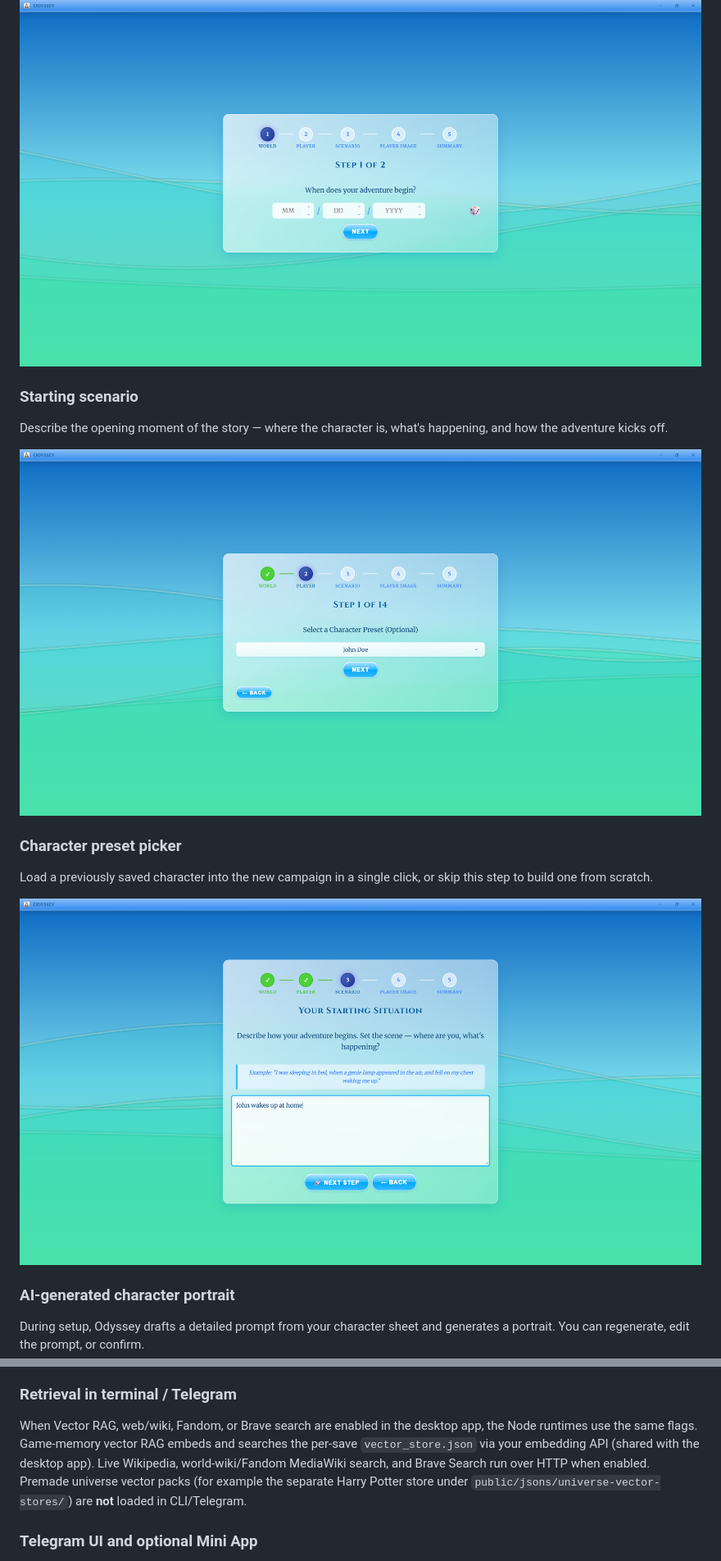
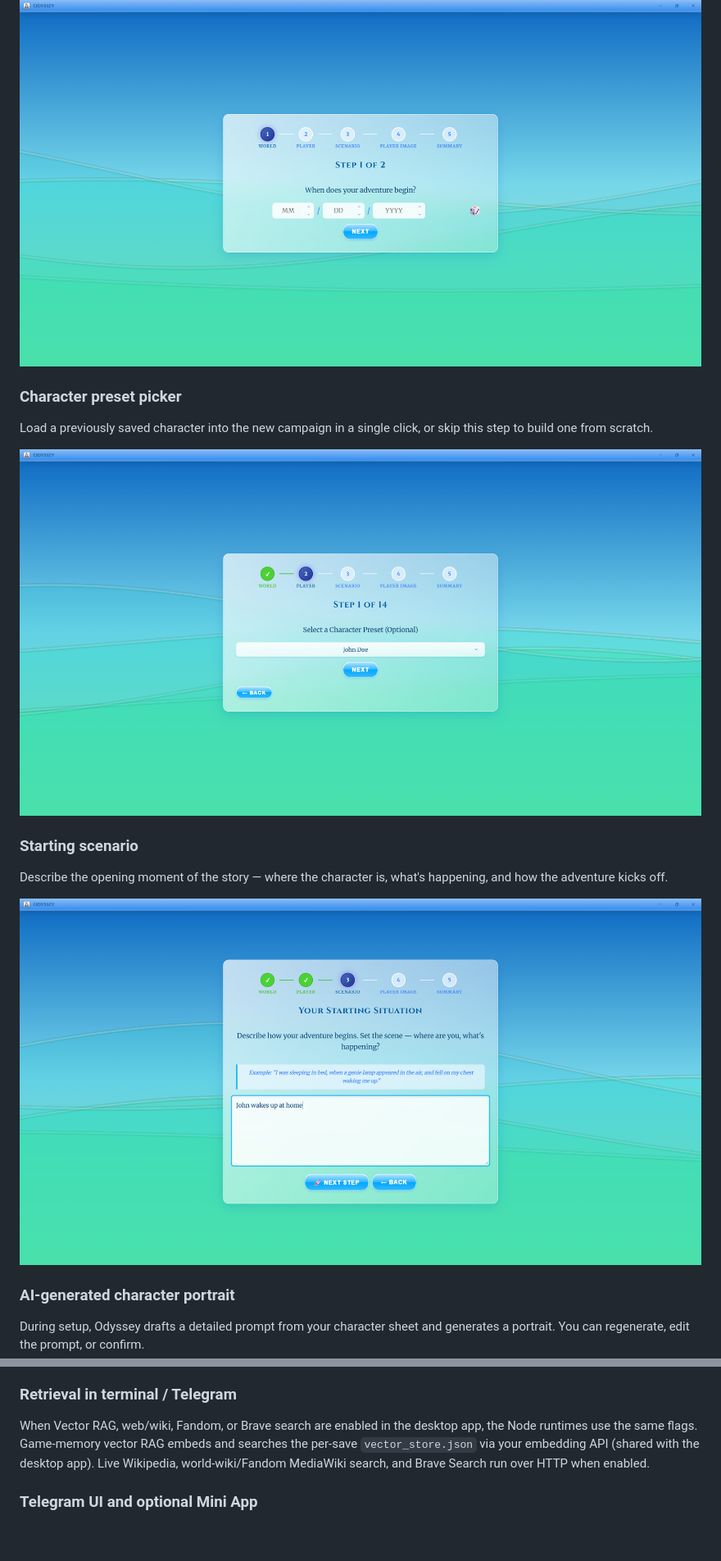
Before and after one commit to DUR6NA/Odyssey, a Markdown page: README.md, 2 parts joined by grey strips. Shown at 82% size. GitHub-like rendering; pictures changed too: readme images/choose preset.png, readme images/starting scenario.png; blank space fills up the shorter version.

Commit message:
chore: fix README screenshots and trim release/vector docs
Swap mislabeled preset/scenario images, drop release-pipeline wording,
and note that premade universe vector stores are deprecated.

```diff
--- a/README.md
+++ b/README.md
@@ -76,17 +76,17 @@ When playing in the real universe, you can pick any calendar date. The dice roll
 
 ![Start date picker](readme%20images/start%20date.png)
 
+### Character preset picker
+
+Load a previously saved character into the new campaign in a single click, or skip this step to build one from scratch.
+
+![Select a Character Preset](readme%20images/choose%20preset.png)
+
 ### Starting scenario
 
 Describe the opening moment of the story — where the character is, what's happening, and how the adventure kicks off.
 
 ![Starting Situation](readme%20images/starting%20scenario.png)
-
-### Character preset picker
-
-Load a previously saved character into the new campaign in a single click, or skip this step to build one from scratch.
-
-![Select a Character Preset](readme%20images/choose%20preset.png)
 
 ### AI-generated character portrait
 
@@ -226,7 +224,7 @@ Telegram commands include `/verify`, `/load`, `/new`, `/back`, `/edit`, `/histor
 
 ### Retrieval in terminal / Telegram
 
-When Vector RAG, web/wiki, Fandom, or Brave search are enabled in the desktop app, the Node runtimes use the same flags. Game-memory vector RAG embeds and searches the per-save `vector_store.json` via your embedding API (shared with the desktop app). Live Wikipedia, world-wiki/Fandom MediaWiki search, and Brave Search run over HTTP when enabled. Premade universe vector packs (for example the separate Harry Potter store under `public/jsons/universe-vector-stores/`) are **not** loaded in CLI/Telegram.
+When Vector RAG, web/wiki, Fandom, or Brave search are enabled in the desktop app, the Node runtimes use the same flags. Game-memory vector RAG embeds and searches the per-save `vector_store.json` via your embedding API (shared with the desktop app). Live Wikipedia, world-wiki/Fandom MediaWiki search, and Brave Search run over HTTP when enabled.
 
 ### Telegram UI and optional Mini App
 
```
Also changed, not shown: other parts of README.md (+12 -17 lines).
